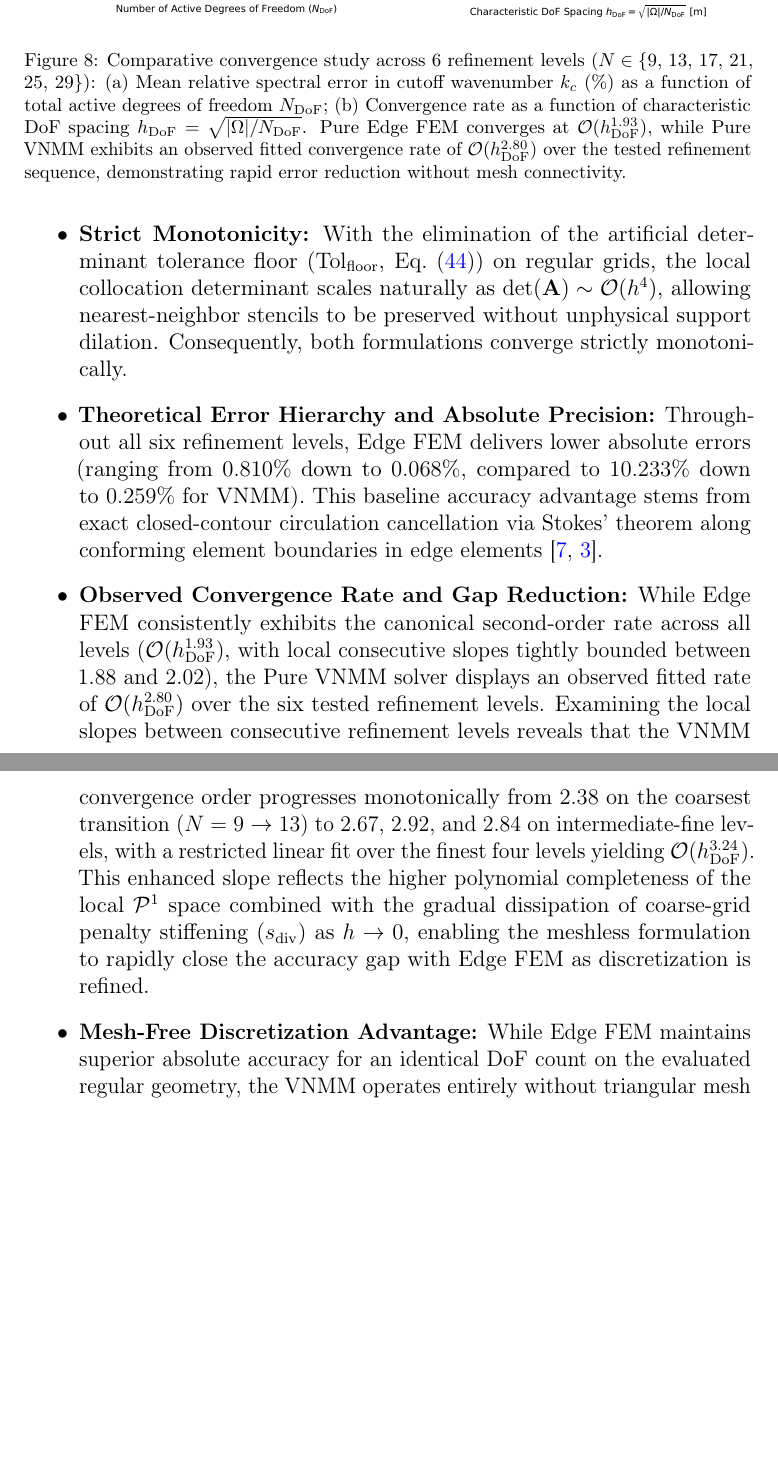
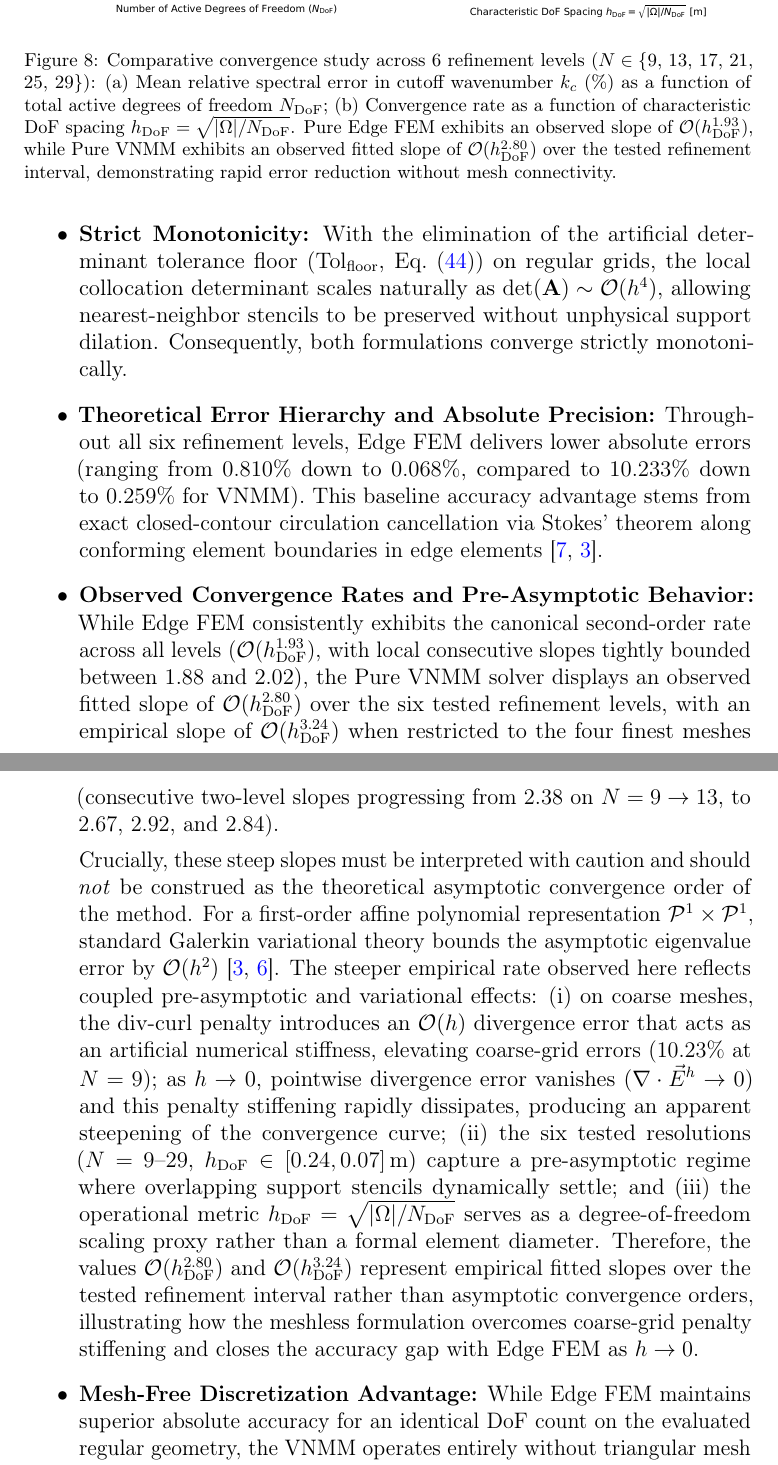
Before and after one commit to rencmbr/teste-cod, a LaTeX paper (artigo/stable-vnmm2d.tex): two parts of pages 57 and 58 of 68 before the commit and two parts of pages 57 and 58 of 69 after it, joined at a grey line, cut so that both start at the same text, the shorter picture padded with empty space. Compiled offline with pdfLaTeX.

Commit message:
refactor(manuscript): qualify convergence slopes as empirical pre-asymptotic rates

```diff
--- a/artigo/stable-vnmm2d.tex
+++ b/artigo/stable-vnmm2d.tex
@@ -1373,7 +1373,7 @@ Furthermore, to eliminate geometric grid-topology bias across both methods, conv
 \begin{figure*}[!t]
 \centering
 \includegraphics[width=0.98\textwidth]{figura_convergencia_vnmm_vs_fem.pdf}
-\caption{Comparative convergence study across 6 refinement levels ($N \in \{9$, $13$, $17$, $21$, $25$, $29\}$): (a) Mean relative spectral error in cutoff wavenumber $k_c$ (\%) as a function of total active degrees of freedom $N_{\mathrm{DoF}}$; (b) Convergence rate as a function of characteristic DoF spacing $h_{\mathrm{DoF}} = \sqrt{|\Omega|/N_{\mathrm{DoF}}}$. Pure Edge FEM converges at $\mathcal{O}(h_{\mathrm{DoF}}^{1.93})$, while Pure VNMM exhibits an observed fitted convergence rate of $\mathcal{O}(h_{\mathrm{DoF}}^{2.80})$ over the tested refinement sequence, demonstrating rapid error reduction without mesh connectivity.}
+\caption{Comparative convergence study across 6 refinement levels ($N \in \{9$, $13$, $17$, $21$, $25$, $29\}$): (a) Mean relative spectral error in cutoff wavenumber $k_c$ (\%) as a function of total active degrees of freedom $N_{\mathrm{DoF}}$; (b) Convergence rate as a function of characteristic DoF spacing $h_{\mathrm{DoF}} = \sqrt{|\Omega|/N_{\mathrm{DoF}}}$. Pure Edge FEM exhibits an observed slope of $\mathcal{O}(h_{\mathrm{DoF}}^{1.93})$, while Pure VNMM exhibits an observed fitted slope of $\mathcal{O}(h_{\mathrm{DoF}}^{2.80})$ over the tested refinement interval, demonstrating rapid error reduction without mesh connectivity.}
 \label{fig:convergence_vnmm_fem}
 \end{figure*}
 
@@ -1406,7 +1406,9 @@ Inspection of the benchmark results reveals several noteworthy numerical propert
 \begin{itemize}
     \item \textbf{Strict Monotonicity:} With the elimination of the artificial determinant tolerance floor ($\mathrm{Tol}_{\mathrm{floor}}$, Eq.~\eqref{eq:scale_dependent_determinant_floor}) on regular grids, the local collocation determinant scales naturally as $\det(\mathbf{A}) \sim \mathcal{O}(h^4)$, allowing nearest-neighbor stencils to be preserved without unphysical support dilation. Consequently, both formulations converge strictly monotonically.
     \item \textbf{Theoretical Error Hierarchy and Absolute Precision:} Throughout all six refinement levels, Edge FEM delivers lower absolute errors (ranging from $0.810\%$ down to $0.068\%$, compared to $10.233\%$ down to $0.259\%$ for VNMM). This baseline accuracy advantage stems from exact closed-contour circulation cancellation via Stokes' theorem along conforming element boundaries in edge elements \cite{nedelec1980mixed, monk2003finite}.
-    \item \textbf{Observed Convergence Rate and Gap Reduction:} While Edge FEM consistently exhibits the canonical second-order rate across all levels ($\mathcal{O}(h_{\mathrm{DoF}}^{1.93})$, with local consecutive slopes tightly bounded between $1.88$ and $2.02$), the Pure VNMM solver displays an observed fitted rate of $\mathcal{O}(h_{\mathrm{DoF}}^{2.80})$ over the six tested refinement levels. Examining the local slopes between consecutive refinement levels reveals that the VNMM convergence order progresses monotonically from $2.38$ on the coarsest transition ($N=9 \to 13$) to $2.67$, $2.92$, and $2.84$ on intermediate-fine levels, with a restricted linear fit over the finest four levels yielding $\mathcal{O}(h_{\mathrm{DoF}}^{3.24})$. This enhanced slope reflects the higher polynomial completeness of the local $\mathcal{P}^1$ space combined with the gradual dissipation of coarse-grid penalty stiffening ($s_{\mathrm{div}}$) as $h \to 0$, enabling the meshless formulation to rapidly close the accuracy gap with Edge FEM as discretization is refined.
+    \item \textbf{Observed Convergence Rates and Pre-Asymptotic Behavior:} While Edge FEM consistently exhibits the canonical second-order rate across all levels ($\mathcal{O}(h_{\mathrm{DoF}}^{1.93})$, with local consecutive slopes tightly bounded between $1.88$ and $2.02$), the Pure VNMM solver displays an observed fitted slope of $\mathcal{O}(h_{\mathrm{DoF}}^{2.80})$ over the six tested refinement levels, with an empirical slope of $\mathcal{O}(h_{\mathrm{DoF}}^{3.24})$ when restricted to the four finest meshes (consecutive two-level slopes progressing from $2.38$ on $N=9 \to 13$, to $2.67$, $2.92$, and $2.84$).
+
+    Crucially, these steep slopes must be interpreted with caution and should \emph{not} be construed as the theoretical asymptotic convergence order of the method. For a first-order affine polynomial representation $\mathcal{P}^1 \times \mathcal{P}^1$, standard Galerkin variational theory bounds the asymptotic eigenvalue error by $\mathcal{O}(h^2)$ \cite{monk2003finite, boffi1999computational}. The steeper empirical rate observed here reflects coupled pre-asymptotic and variational effects: (i) on coarse meshes, the div-curl penalty introduces an $\mathcal{O}(h)$ divergence error that acts as an artificial numerical stiffness, elevating coarse-grid errors ($10.23\%$ at $N=9$); as $h \to 0$, pointwise divergence error vanishes ($\nabla \cdot \vec{E}^h \to 0$) and this penalty stiffening rapidly dissipates, producing an apparent steepening of the convergence curve; (ii) the six tested resolutions ($N = 9\text{--}29$, $h_{\mathrm{DoF}} \in [0.24, 0.07]$\,m) capture a pre-asymptotic regime where overlapping support stencils dynamically settle; and (iii) the operational metric $h_{\mathrm{DoF}} = \sqrt{|\Omega|/N_{\mathrm{DoF}}}$ serves as a degree-of-freedom scaling proxy rather than a formal element diameter. Therefore, the values $\mathcal{O}(h_{\mathrm{DoF}}^{2.80})$ and $\mathcal{O}(h_{\mathrm{DoF}}^{3.24})$ represent empirical fitted slopes over the tested refinement interval rather than asymptotic convergence orders, illustrating how the meshless formulation overcomes coarse-grid penalty stiffening and closes the accuracy gap with Edge FEM as $h \to 0$.
     \item \textbf{Mesh-Free Discretization Advantage:} While Edge FEM maintains superior absolute accuracy for an identical DoF count on the evaluated regular geometry, the VNMM operates entirely without triangular mesh generation. This eliminates mesh quality degradation, element inversion, and remeshing bottlenecks in geometrically complex or topologically evolving electromagnetic domains.
 \end{itemize}
 
```
Also changed, not shown: artigo/stable-vnmm2d.pdf, artigo/stable-vnmm2d.tex (6 more changed lines).
